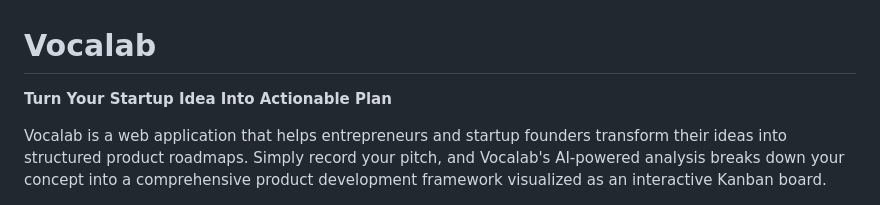
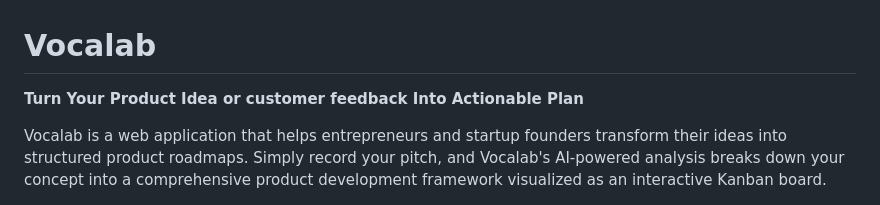
Before and after one commit to AdetomiwaOgundiran/VocaLab, a Markdown page: README.md, the part around the change. GitHub-like rendering.

```diff
--- a/README.md
+++ b/README.md
@@ -1,6 +1,6 @@
 # Vocalab
 
-**Turn Your Startup Idea Into Actionable Plan**
+**Turn Your Product Idea or customer feedback Into Actionable Plan**
 
 Vocalab is a web application that helps entrepreneurs and startup founders transform their ideas into structured product roadmaps. Simply record your pitch, and Vocalab's AI-powered analysis breaks down your concept into a comprehensive product development framework visualized as an interactive Kanban board.
 
```
